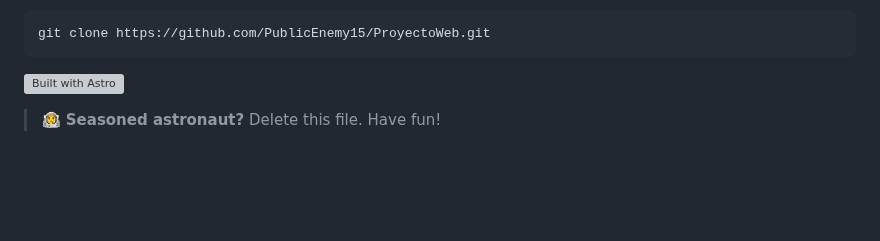
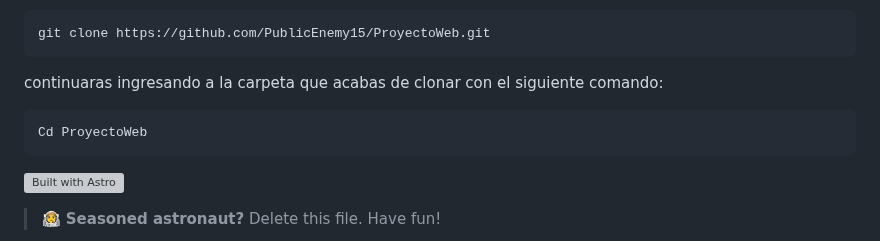
Before and after one commit to PublicEnemy15/ProyectoWeb, a Markdown page: README.md, the part around one of its changes. Drawn GitHub-style; blank space fills up the shorter version; grey boxes are pictures that could not be loaded.

````diff
--- a/README.md
+++ b/README.md
@@ -19,7 +19,11 @@ Kith es una página web, enfocada en ser una vitrina digital para artistas y cre
 ```sh
 git clone https://github.com/PublicEnemy15/ProyectoWeb.git
 ```
+continuaras ingresando a la carpeta que acabas de clonar con el siguiente comando:
 
+```sh
+Cd ProyectoWeb
+```
 
 <a href="https://astro.build"><img src="https://astro.badg.es/v2/built-with-astro/small.svg" alt="Built with Astro" width="192" height="32"></a>
 
````
Also changed, not shown: other parts of README.md (+3 -3 lines).
